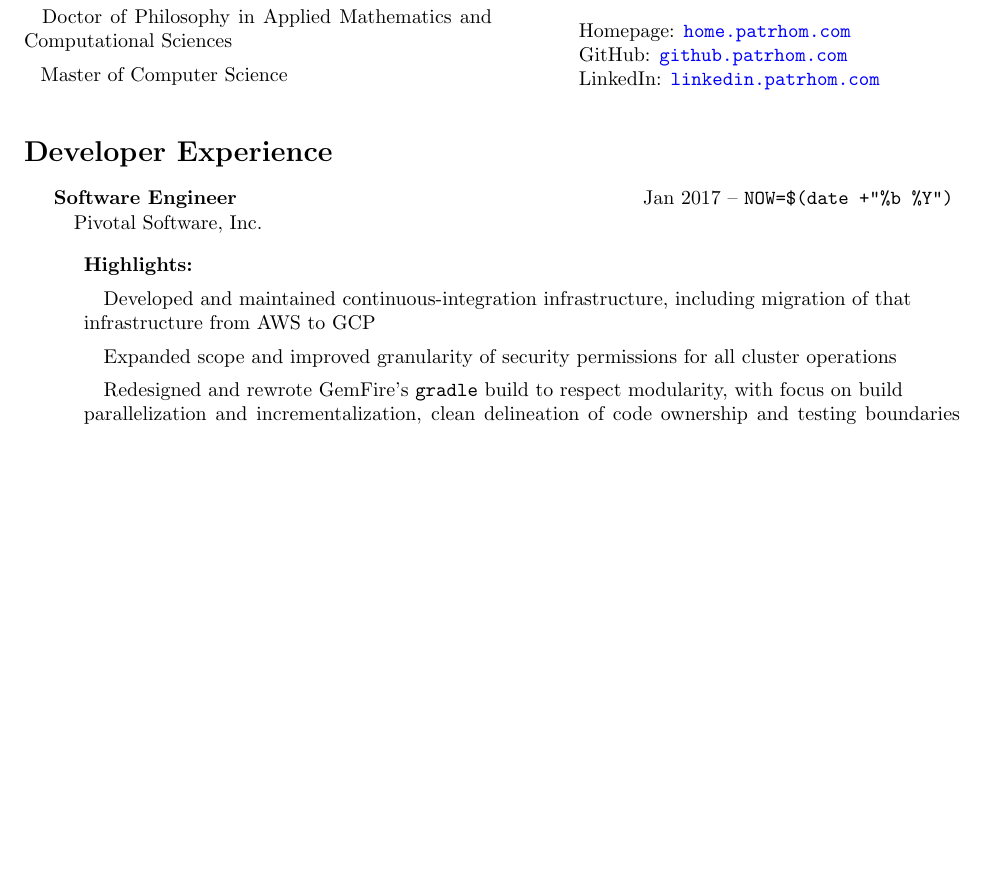
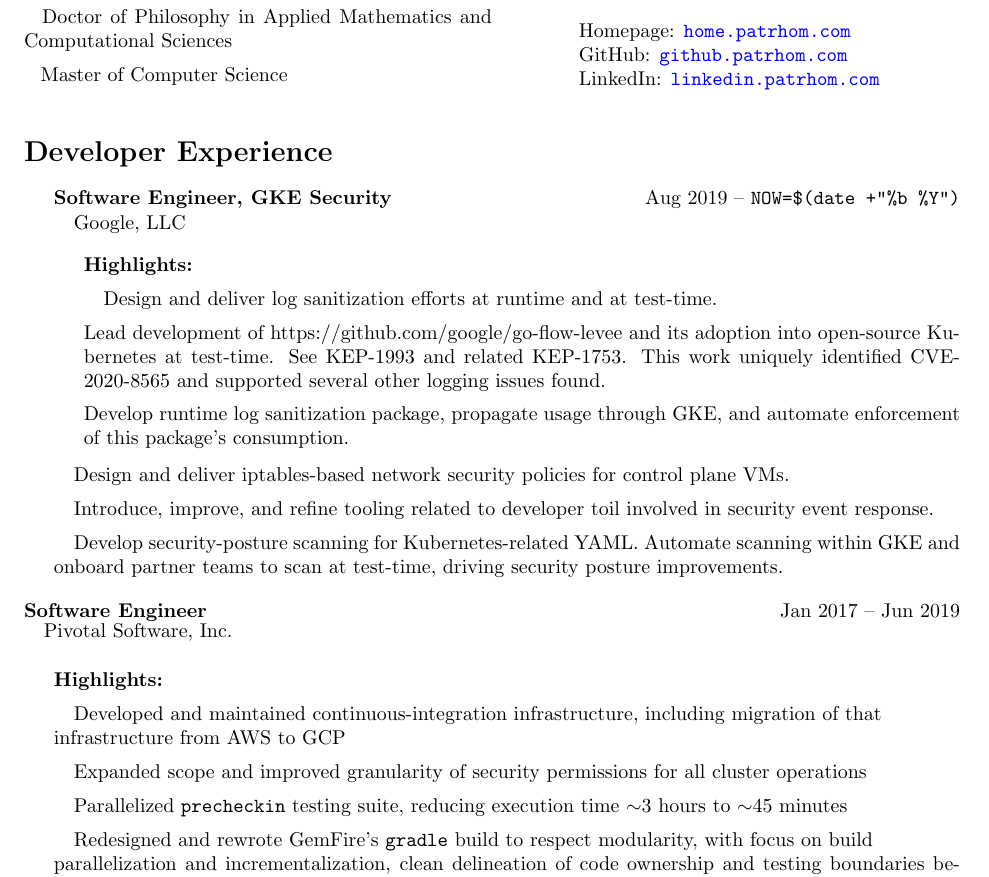
Before and after one commit to PurelyApplied/PurelyApplied.github.io, a LaTeX CV (assets/resources/resume/resume.tex): part of page 1 of 2 before the commit and part of page 1 of 3 after it, cut so that both start at the same text, the shorter picture padded with empty space. Compiled offline with pdfLaTeX.

Commit message:
Update resume to include Google.

```diff
--- a/assets/resources/resume/resume.tex
+++ b/assets/resources/resume/resume.tex
@@ -24,7 +24,7 @@
   colorlinks = true,
   urlcolor = blue,
   pdfauthor = {\name},
-  pdfkeywords = {mathematics, computer science, modeling, simulation, epidemiology, applied mathematics},
+  pdfkeywords = {mathematics, computer science, modeling, simulation, epidemiology, applied mathematics, google, scale, security, automation},
   pdftitle = {\name: R\'esum\'e},
   pdfsubject = {R\'esum\'e},
   pdfpagemode = UseNone
@@ -80,8 +80,23 @@
 \section*{Developer Experience}
 \begin{itemize}
 \item
+  \jobtitle{Software Engineer, GKE Security}
+  \hspace{\fill} {Aug 2019 -- \verb!NOW=$(date +"%b %Y")!}
+  \workplace{Google, LLC}
+  \begin{itemize}
+    \vspace{.5em}
+  \item {\textbf{Highlights:}}
+  \item\quad Design and deliver log sanitization efforts at runtime and at test-time.
+    \item Lead development of https://github.com/google/go-flow-levee and its adoption into open-source Kubernetes at test-time.  See KEP-1993 and related KEP-1753.  This work uniquely identified CVE-2020-8565 and supported several other logging issues found.
+    \item Develop runtime log sanitization package, propagate usage through GKE, and automate enforcement of this package's consumption.
+    \end{itemize}
+  \item\quad Design and deliver iptables-based network security policies for control plane VMs.
+  \item\quad Introduce, improve, and refine tooling related to developer toil involved in security event response.
+  \item\quad Develop security-posture scanning for Kubernetes-related YAML.  Automate scanning within GKE and onboard partner teams to scan at test-time, driving security posture improvements.
+  \end{itemize}
+\item
   \jobtitle{Software Engineer}
-  \hspace{\fill}{ {Jan 2017 -- \verb!NOW=$(date +"%b %Y")!} }
+  \hspace{\fill}{Jan 2017 -- Jun 2019}
     \workplace{Pivotal Software, Inc.}
     \begin{itemize}
       \vspace{.5em}
@@ -89,7 +104,7 @@
     \item\quad Developed and maintained continuous-integration infrastructure,
       including migration of that \\ infrastructure from AWS to GCP
     \item\quad Expanded scope and improved granularity of security permissions for all cluster operations
-  % \item\quad Parallelized \verb!precheckin! testing suite, reducing execution time $\sim$3 hours to $\sim$45 minutes
+    \item\quad Parallelized \verb!precheckin! testing suite, reducing execution time $\sim$3 hours to $\sim$45 minutes
     \item\quad Redesigned and rewrote GemFire's \ttt{gradle} build to respect modularity,
       with focus on build\\ parallelization and incrementalization,
       clean delineation of code ownership and testing boundaries between supporting projects,
```
Lines whose indentation alone changed are shown as unchanged.
